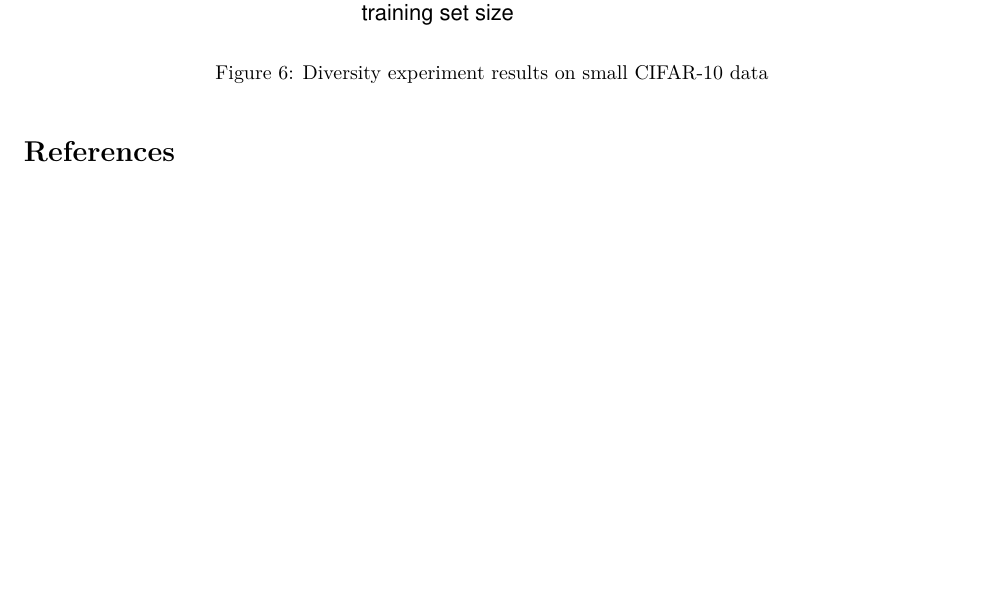
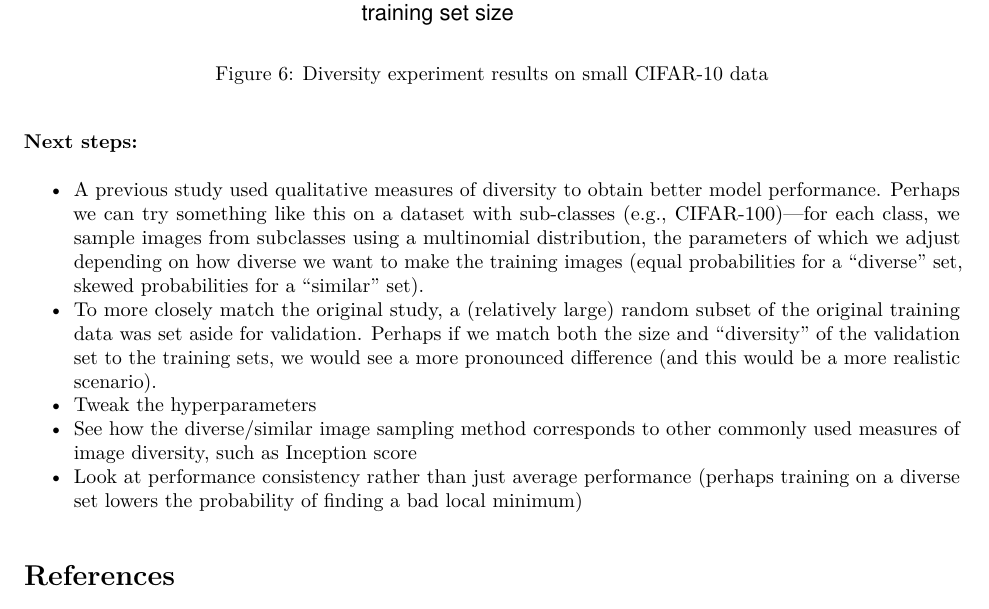
Before and after one commit to johneverettkoo/da-project, an R Markdown document (progress-summary/progress-summary.Rmd): part of page 5 of 6, cut so that both start at the same text, the shorter picture padded with empty space. The pictures show the output file progress-summary/progress-summary.pdf that the author committed with the source.

Commit message:
updated readme

````diff
--- a/progress-summary/progress-summary.Rmd
+++ b/progress-summary/progress-summary.Rmd
@@ -337,3 +337,23 @@ cifar.small.df %>%
        y = 'test accuracy',
        colour = 'train set type')
 ```
+
+### Next steps:
+
+* A previous study used qualitative measures of diversity to obtain better
+model performance. Perhaps we can try something like this on a dataset with
+sub-classes (e.g., CIFAR-100)---for each class, we sample images from
+subclasses using a multinomial distribution, the parameters of which we adjust
+depending on how diverse we want to make the training images (equal
+probabilities for a "diverse" set, skewed probabilities for a "similar" set).
+* To more closely match the original study, a (relatively large) random subset
+of the original training data was set aside for validation. Perhaps if we
+match both the size and "diversity" of the validation set to the training sets,
+we would see a more pronounced difference (and this would be a more realistic
+scenario).
+* Tweak the hyperparameters
+* See how the diverse/similar image sampling method corresponds to other
+commonly used measures of image diversity, such as Inception score
+* Look at performance consistency rather than just average performance (perhaps
+training on a diverse set lowers the probability of finding a bad local
+minimum)
````
Also changed, not shown: progress-summary/progress-summary.pdf.
